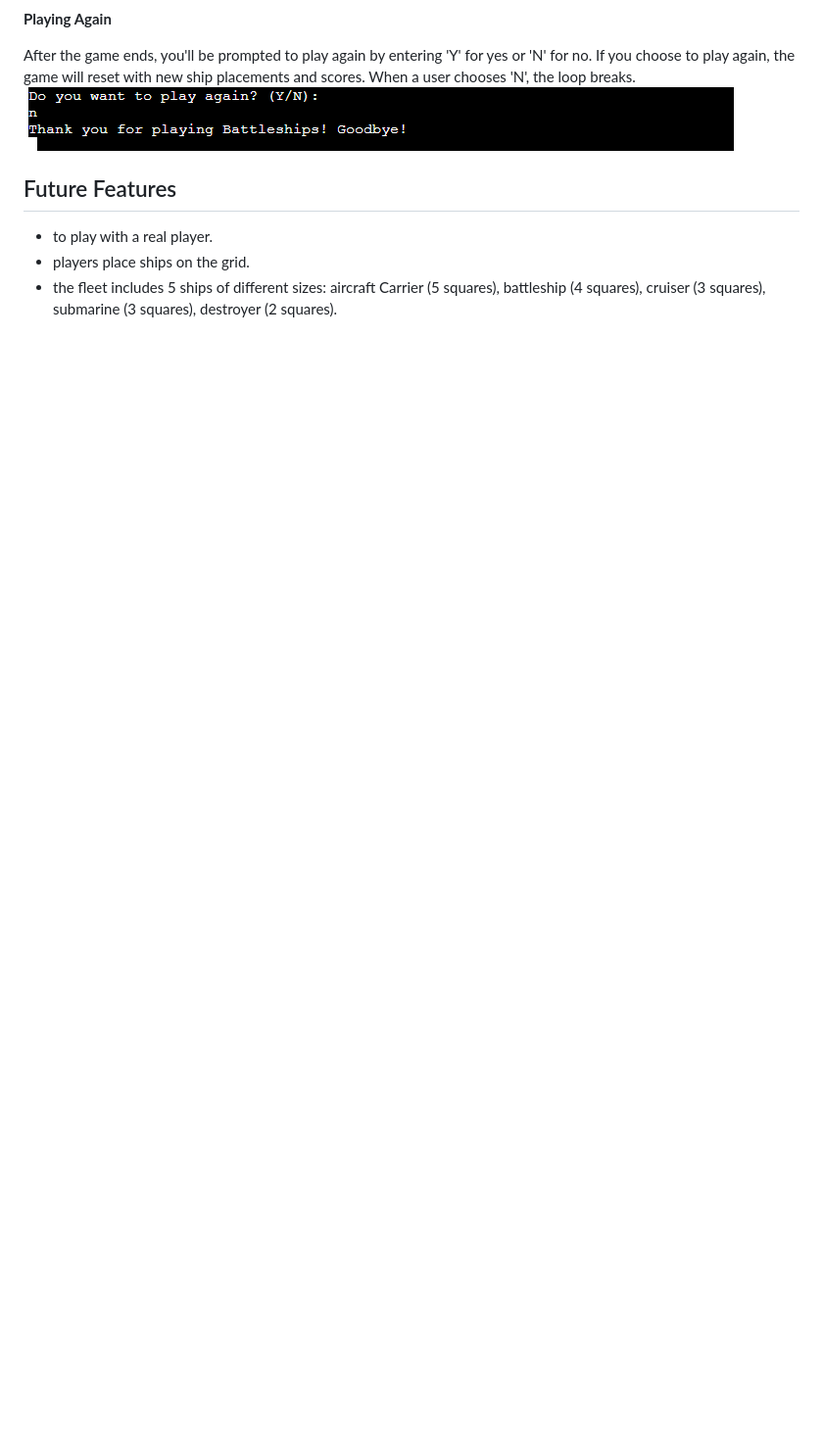
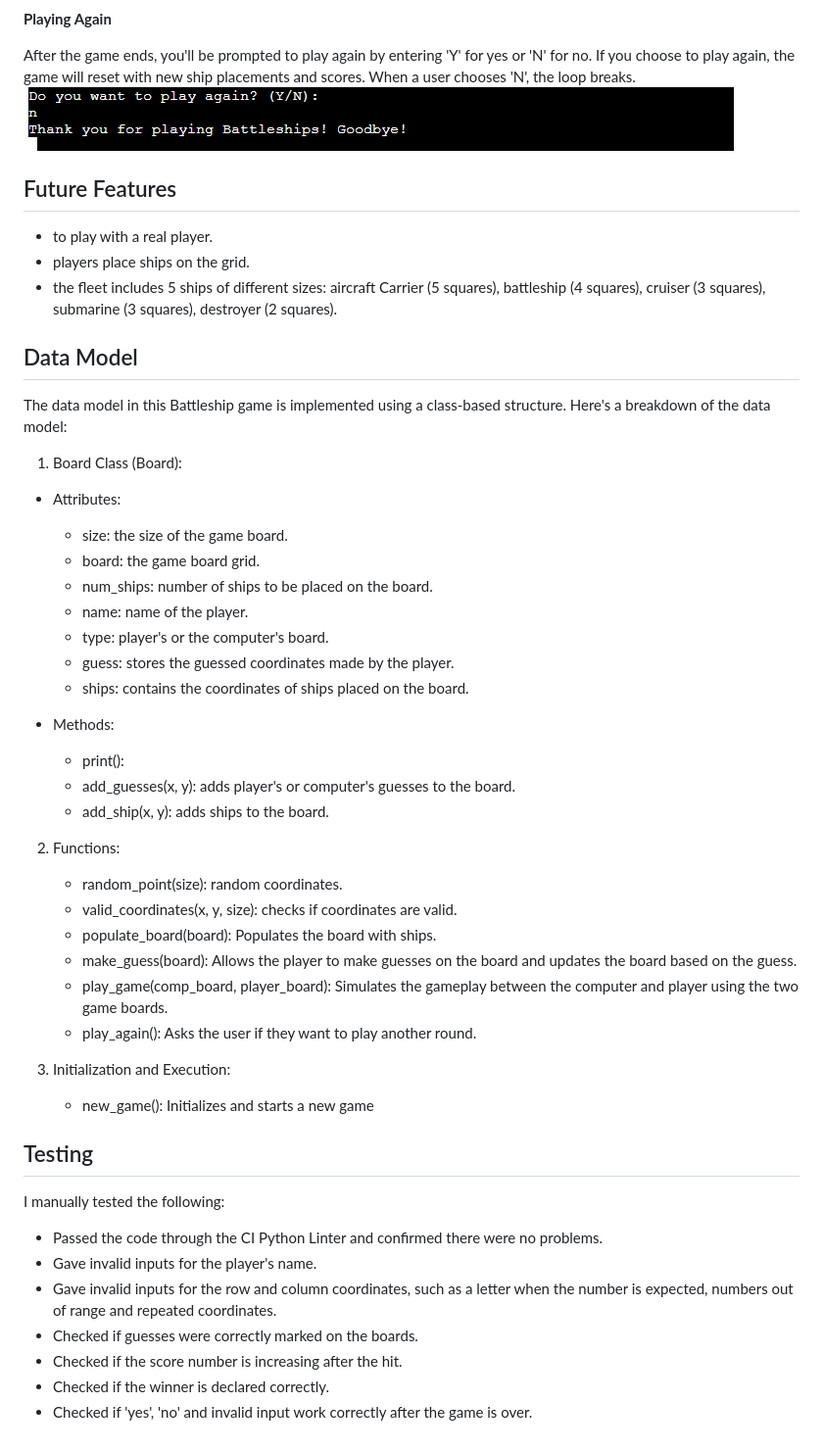
Before and after one commit to MartsyniukOlena/battleship-game-3-0, a Markdown page: README.md, the part around the change. Shown: that part at 98% size. Drawn GitHub-style; blank space fills up the shorter version.

Commit message:
Describe data model and testing

```diff
--- a/README.md
+++ b/README.md
@@ -86,5 +86,47 @@ When a user chooses 'N', the loop breaks.
 ## Future Features
 
 - to play with a real player.
-- players  place ships on the grid.
+- players place ships on the grid.
 - the fleet includes 5 ships of different sizes: aircraft Carrier (5 squares), battleship (4 squares), cruiser (3 squares), submarine (3 squares), destroyer (2 squares).
+
+## Data Model
+
+The data model in this Battleship game is implemented using a class-based structure. Here's a breakdown of the data model:
+
+1. Board Class (Board):
+  - Attributes:
+    - size: the size of the game board.
+    - board: the game board grid.
+    - num_ships: number of ships to be placed on the board.
+    - name: name of the player.
+    - type: player's or the computer's board.
+    - guess: stores the guessed coordinates made by the player.
+    - ships: contains the coordinates of ships placed on the board.
+
+  - Methods:
+    - print():
+    - add_guesses(x, y): adds player's or computer's guesses to the board.
+    - add_ship(x, y): adds ships to the board.
+
+2. Functions:
+    - random_point(size): random coordinates.
+    - valid_coordinates(x, y, size): checks if coordinates are valid.
+    - populate_board(board): Populates the board with ships.
+    - make_guess(board): Allows the player to make guesses on the board and updates the board based on the guess.
+    - play_game(comp_board, player_board): Simulates the gameplay between the computer and player using the two game boards.
+    - play_again(): Asks the user if they want to play another round.
+
+3. Initialization and Execution:
+    - new_game(): Initializes and starts a new game
+
+## Testing
+
+I manually tested the following:
+
+- Passed the code through the CI Python Linter and confirmed there were no problems.
+- Gave invalid inputs for the player's name.
+- Gave invalid inputs for the row and column coordinates, such as a letter when the number is expected, numbers out of range and repeated coordinates.
+- Checked if guesses were correctly marked on the boards.
+- Checked if the score number is increasing after the hit.
+- Checked if the winner is declared correctly.
+- Checked if 'yes', 'no' and invalid input work correctly after the game is over.
```
